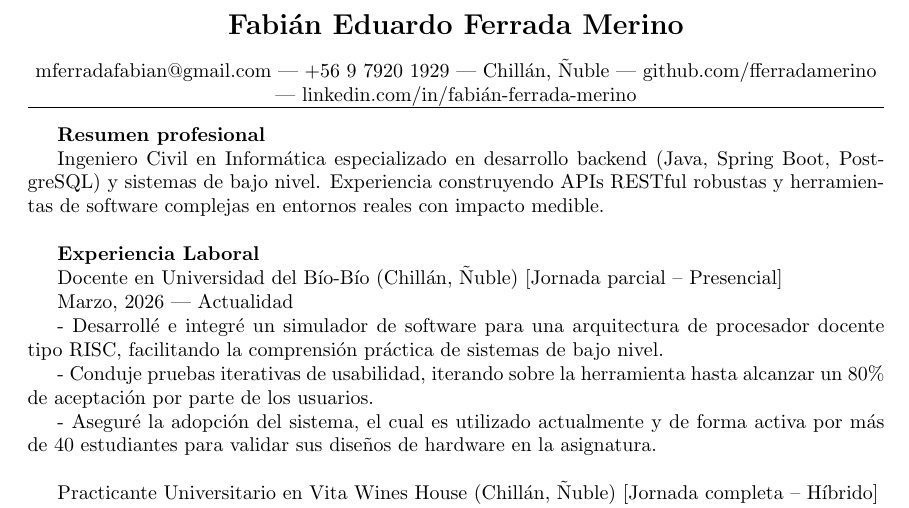
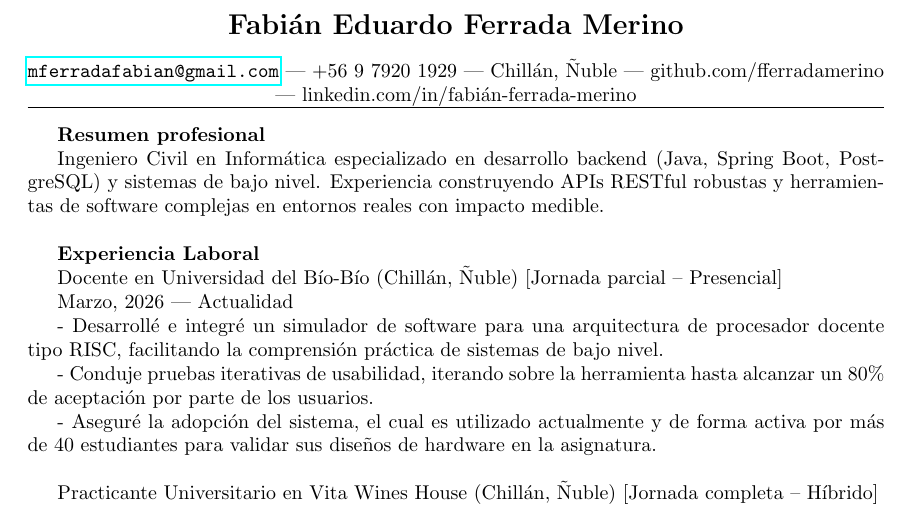
Before and after one commit to fferradamerino/curriculum, a LaTeX CV (curriculum.tex): part of page 1 of 3, cut so that both start at the same text. Compiled offline with pdfLaTeX.

Commit message:
Added URL package

```diff
--- a/curriculum.tex
+++ b/curriculum.tex
@@ -1,5 +1,6 @@
 \documentclass{article}
 \usepackage[letterpaper]{geometry}
+\usepackage{hyperref}
 \title{Currículum Vitae}
 \author{Fabián Eduardo Ferrada Merino}
 \date{18 de Mayo, 2026}
@@ -8,7 +9,7 @@
 
 	\begin{center}
 	\centering
-	mferradafabian@gmail.com --- +56 9 7920 1929 --- Chillán, Ñuble --- github.com/fferradamerino --- linkedin.com/in/fabián-ferrada-merino \\
+	\url{mferradafabian@gmail.com} --- +56 9 7920 1929 --- Chillán, Ñuble --- github.com/fferradamerino --- linkedin.com/in/fabián-ferrada-merino \\
 	\hrule
 	\end{center}
 
```
Also changed, not shown: 1 other file.
